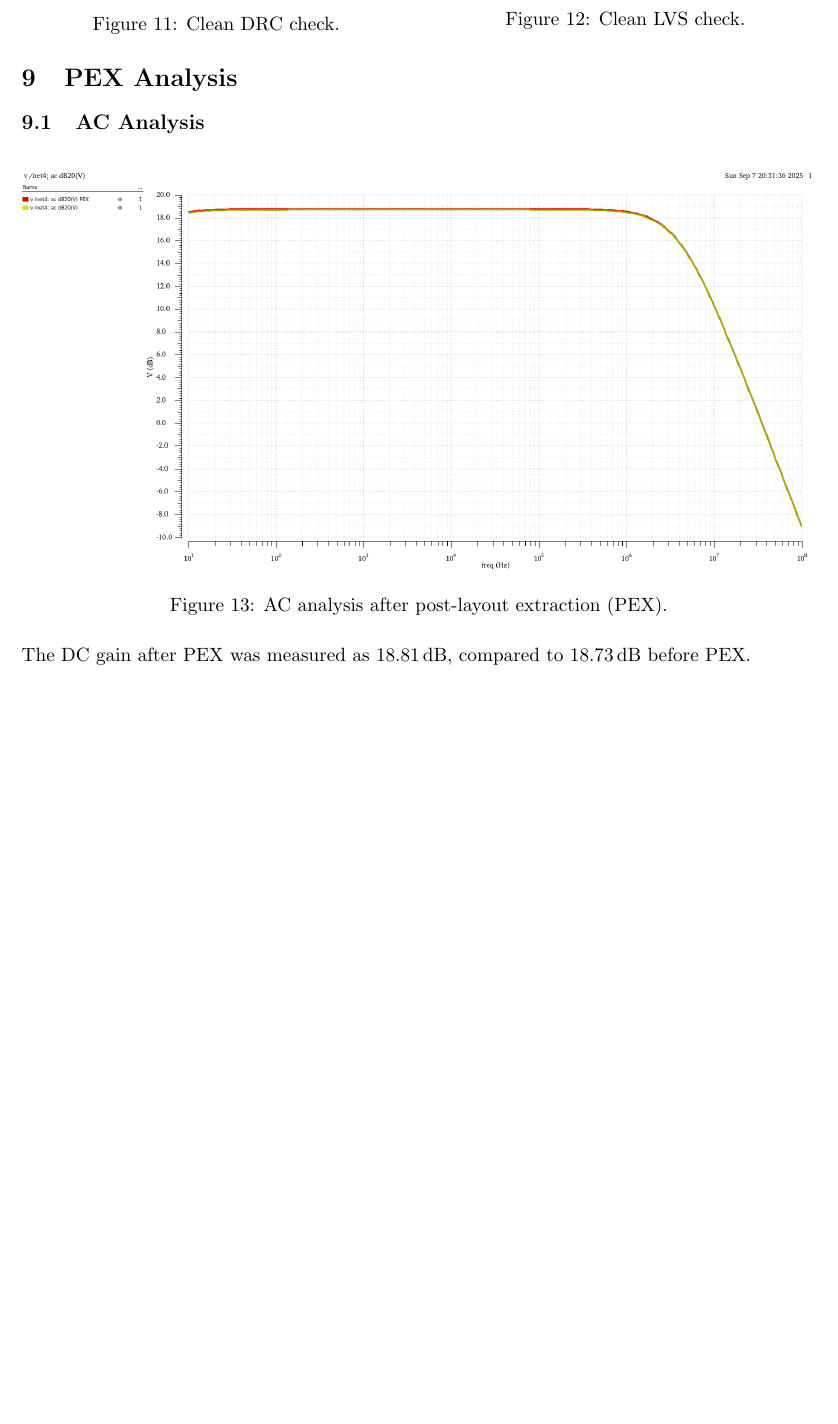
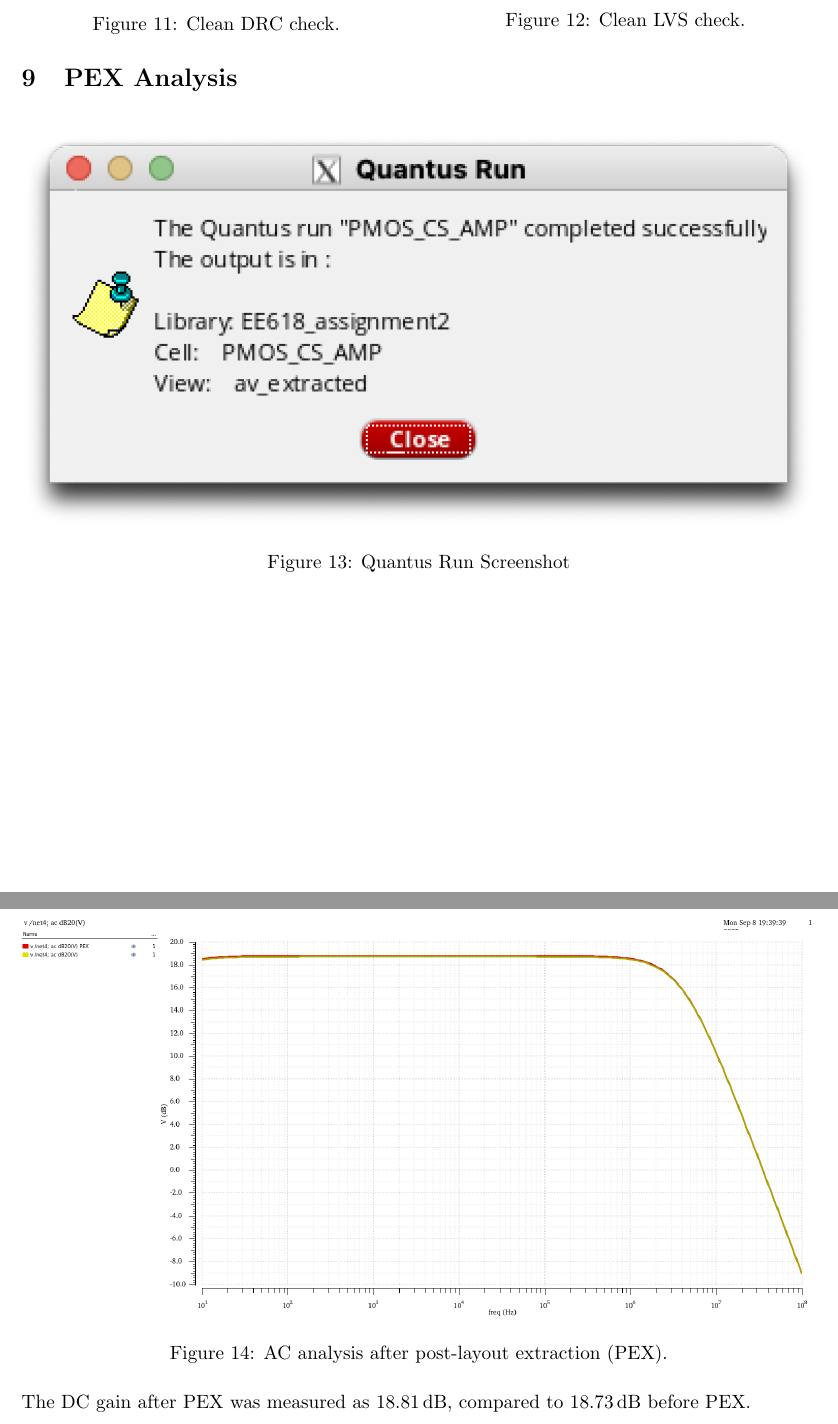
Before and after one commit to bgics/ee618, a LaTeX problem sheet (assignment2/22B3908_EE618_A2.tex): part of page 12 of 13 before the commit and two parts of pages 12 and 13 of 13 after it, the two joined at a grey line, cut so that both start at the same text, the shorter picture padded with empty space. Compiled offline with pdfLaTeX.

Commit message:
changed pdf

```diff
--- a/assignment2/22B3908_EE618_A2.tex
+++ b/assignment2/22B3908_EE618_A2.tex
@@ -299,6 +299,12 @@ Corner simulations were performed for six process corners: \textit{Typical}, \te
 
 \section{PEX Analysis}
 
+\begin{figure}[H]
+	\centering
+	\includegraphics[width=\textwidth]{./images/pex.png}
+	\caption{Quantus Run Screenshot}
+\end{figure}
+
 \subsection{AC Analysis}
 \begin{figure}[H]
 	\centering
```
Also changed, not shown: assignment2/22B3908_EE618_A2.pdf, assignment2/images/ac_pex_analysis.png, assignment2/images/drc.png, assignment2/images/layout.png, assignment2/images/lvs.png, assignment2/images/pex.png, assignment2/images/pex_layout.png (added), assignment2/images/tran_pex_analysis.png, assignment2/22B3908_EE618_A2.tex (4 more changed lines).
